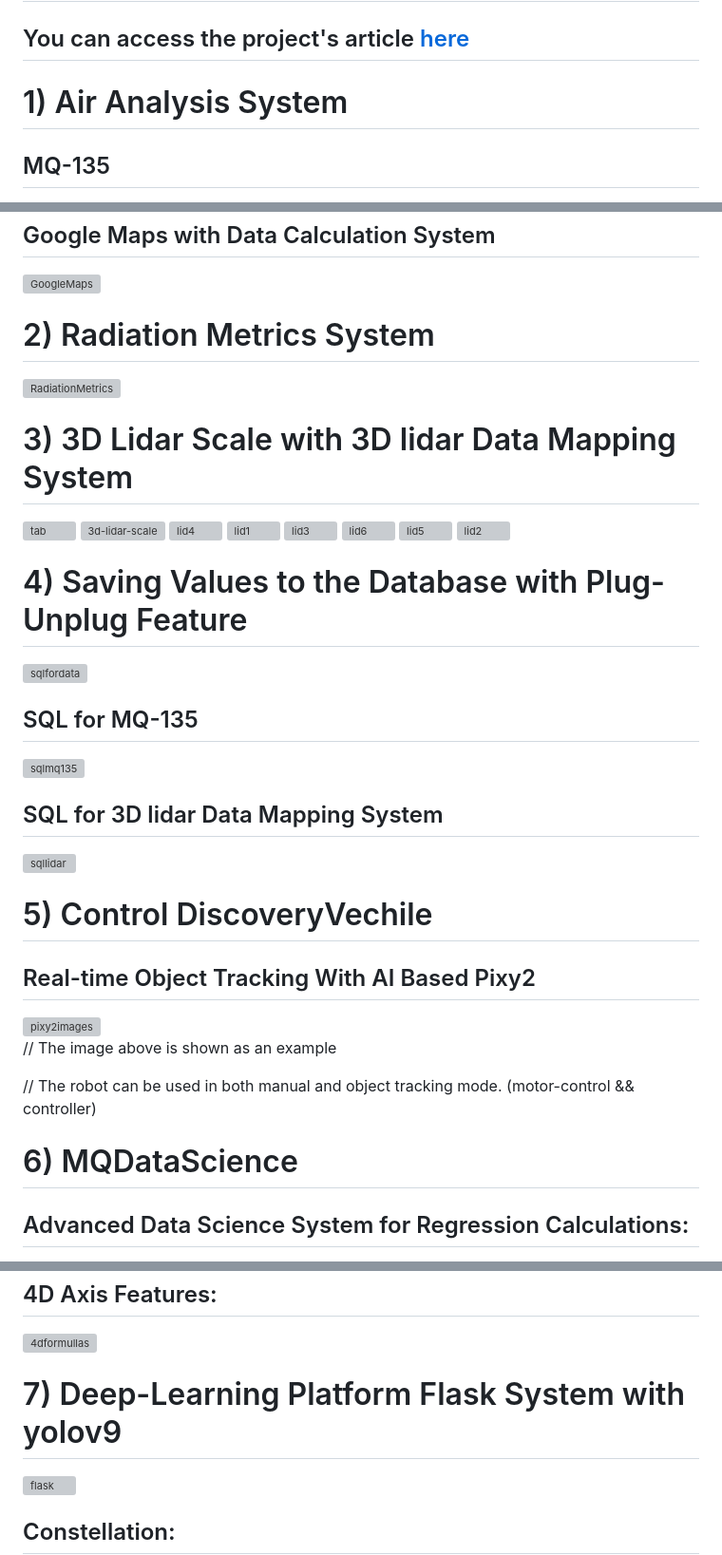
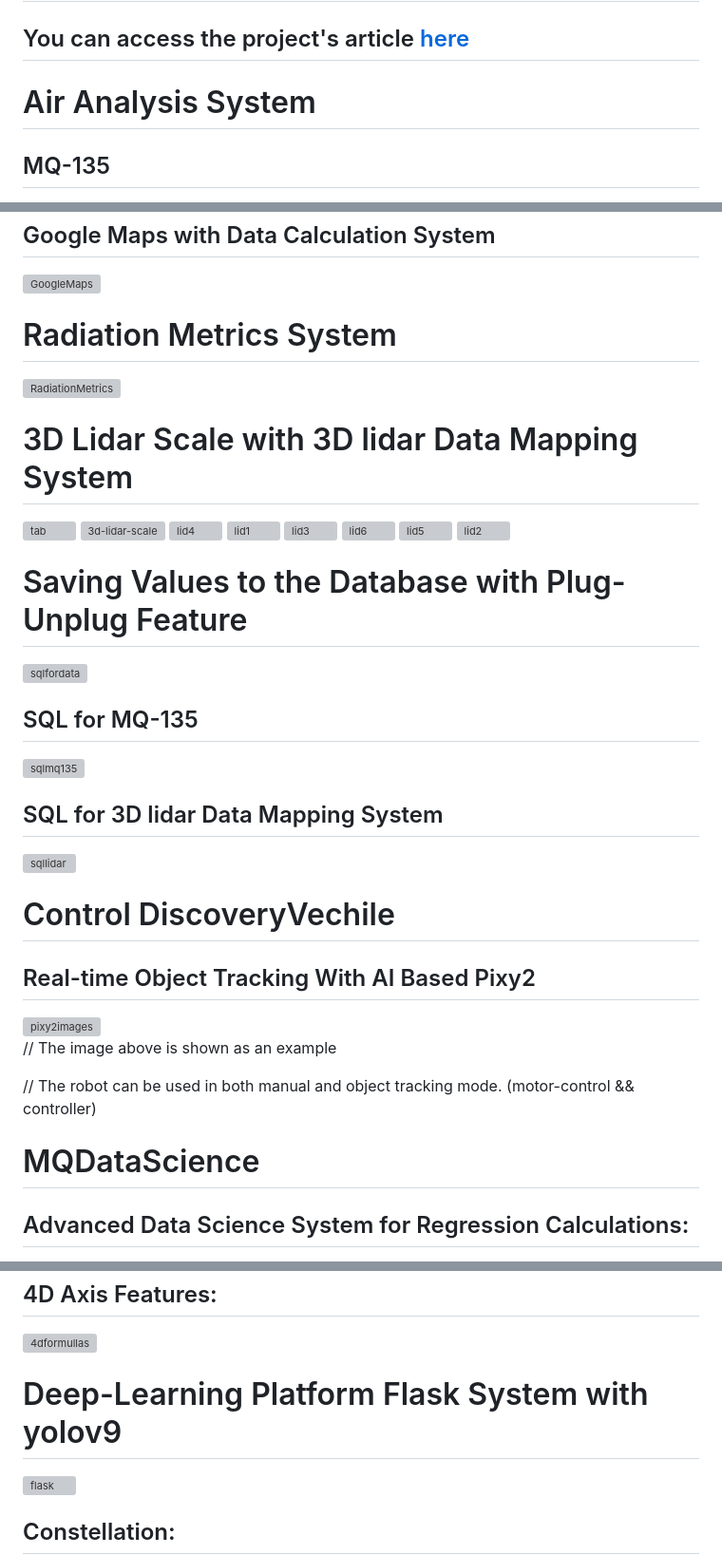
Before and after one commit to abcdaaaaaaaaa/DiscoveryVehicle, a Markdown page: README.md, 3 parts joined by grey strips. Shown at 95% size. GitHub-like rendering; grey boxes are pictures that could not be loaded.

```diff
--- a/README.md
+++ b/README.md
@@ -1,7 +1,7 @@
 # Adjustable with Plug-Unplug Systematics Multi-Purpose Modular Discovery Vehicle with Nuclear and Chemical Data Calculation System
 ## You can access the project's article <a href="https://github.com/abcdaaaaaaaaa/DiscoveryVehicle/wiki">here
 
-# 1) Air Analysis System
+# Air Analysis System
 
 ## MQ-135
 <img width="720" alt="MQ-135" src="https://github.com/user-attachments/assets/3779f490-62aa-4076-93d8-19956daec47a" />
@@ -60,10 +60,10 @@
 ## Google Maps with Data Calculation System
 <img width="720" alt="GoogleMaps" src="https://github.com/user-attachments/assets/860e2bf0-1e2b-41c7-a7cf-28a8902146dc" />
 
-# 2) Radiation Metrics System
+# Radiation Metrics System
 <img width="960" alt="RadiationMetrics" src="https://github.com/user-attachments/assets/1bb526ec-1227-4249-ba1b-5738f503dc5f" />
 
-# 3) 3D Lidar Scale with 3D lidar Data Mapping System
+# 3D Lidar Scale with 3D lidar Data Mapping System
 <img width="400" alt="tab" src="https://github.com/user-attachments/assets/8d345242-7138-4e6d-80a4-aea848b9621f" />
 
 <img width="960" alt="3d-lidar-scale" src="https://github.com/abcdaaaaaaaaa/DiscoveryVehicle/assets/108553778/3ac51550-a7cc-4414-8357-7162942ce49b">
@@ -75,7 +75,7 @@
 <img width="960" alt="lid5" src="https://github.com/abcdaaaaaaaaa/DiscoveryVehicle/assets/108553778/184340d1-fcaf-47b7-8517-7360597c9198">
 <img width="960" alt="lid2" src="https://github.com/abcdaaaaaaaaa/DiscoveryVehicle/assets/108553778/c9b73c3c-b6d6-4a02-bc73-0bed23f14bf0">
 
-# 4) Saving Values to the Database with Plug-Unplug Feature
+# Saving Values to the Database with Plug-Unplug Feature
 <img width="720" alt="sqlfordata" src="https://github.com/abcdaaaaaaaaa/2204a/assets/108553778/abafc524-1340-465d-ba4b-f3179d9aaf2d">
 
 ## SQL for MQ-135
@@ -84,7 +84,7 @@
 ## SQL for 3D lidar Data Mapping System
 <img width="720" alt="sqllidar" src="https://github.com/abcdaaaaaaaaa/2204a/assets/108553778/1d061a9e-4aaa-46dc-aada-fa791481853f">
 
-# 5) Control DiscoveryVechile
+# Control DiscoveryVechile
 
 ## Real-time Object Tracking With AI Based Pixy2
 
@@ -94,7 +94,7 @@
 
 // The robot can be used in both manual and object tracking mode. (motor-control && controller)
 
-# 6) MQDataScience
+# MQDataScience
 
 ## Advanced Data Science System for Regression Calculations:
 ![MQ-135_gas_curves](https://github.com/user-attachments/assets/e8d6e1bf-6f61-40c8-9cc8-fd0cd7189c22)
@@ -115,7 +115,7 @@
 
 <img width="750" alt="4dformullas" src="https://github.com/user-attachments/assets/7c5a1464-fcb9-4a8f-9693-c2c473f1ec1a" />
 
-# 7) Deep-Learning Platform Flask System with yolov9
+# Deep-Learning Platform Flask System with yolov9
 <img width="960" alt="flask" src="https://github.com/user-attachments/assets/4d325f16-9c28-4845-a4fa-21222194d8dd">
 
 ## Constellation:
```
Also changed, not shown: other parts of README.md (+1 -1 lines).
